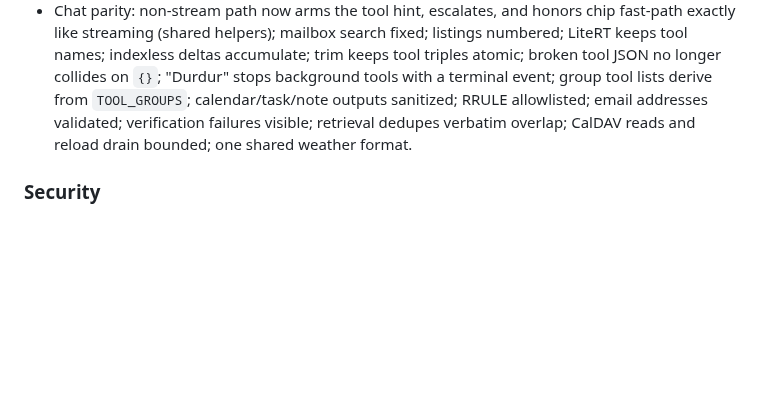
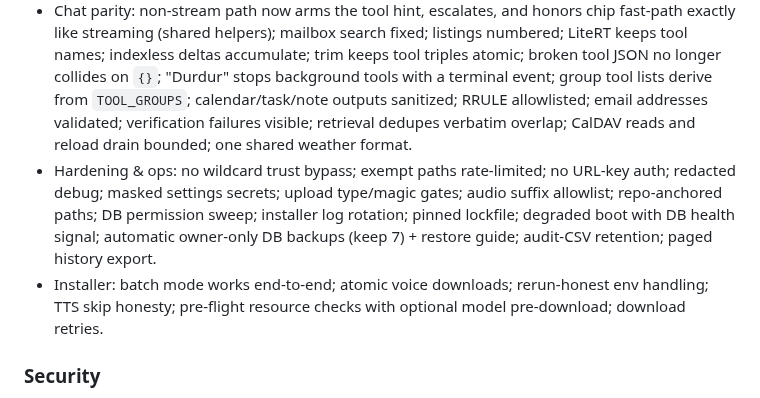
Before and after one commit to selfhoster-sh/piSynapse, a Markdown page: CHANGELOG.md, the part around the change. GitHub-like rendering; blank space fills up the shorter version.

Commit message:
docs: Faz 7 journal (install + resilience) + Unreleased entries

```diff
--- a/CHANGELOG.md
+++ b/CHANGELOG.md
@@ -18,6 +18,8 @@ uses [Semantic Versioning](https://semver.org/).
 - Write integrity: cursor-`lastrowid` instead of shared-connection `last_insert_rowid()`; FTS inserts best-effort; lock-busy commits retried; grouped writes serialized per event loop; import `client_key` uniqueness enforced with legacy dedupe; title enrichment retries fast second turns without overwriting.
 - Rolling summary: folds are now bounded (30 messages oldest-first, 500 chars each) with progressive boundary; delete/retention paths repair dangling boundaries and cascade feedback/audits; concurrent folds cannot regress the summary (conditional write, loser refolds next turn).
 - Chat parity: non-stream path now arms the tool hint, escalates, and honors chip fast-path exactly like streaming (shared helpers); mailbox search fixed; listings numbered; LiteRT keeps tool names; indexless deltas accumulate; trim keeps tool triples atomic; broken tool JSON no longer collides on `{}`; "Durdur" stops background tools with a terminal event; group tool lists derive from `TOOL_GROUPS`; calendar/task/note outputs sanitized; RRULE allowlisted; email addresses validated; verification failures visible; retrieval dedupes verbatim overlap; CalDAV reads and reload drain bounded; one shared weather format.
+- Hardening & ops: no wildcard trust bypass; exempt paths rate-limited; no URL-key auth; redacted debug; masked settings secrets; upload type/magic gates; audio suffix allowlist; repo-anchored paths; DB permission sweep; installer log rotation; pinned lockfile; degraded boot with DB health signal; automatic owner-only DB backups (keep 7) + restore guide; audit-CSV retention; paged history export.
+- Installer: batch mode works end-to-end; atomic voice downloads; rerun-honest env handling; TTS skip honesty; pre-flight resource checks with optional model pre-download; download retries.
 
 ### Security
 - Backup archives under `backups/` are now created/readable as mode 600 (they embed secrets); existing archives re-chmodded.
```
